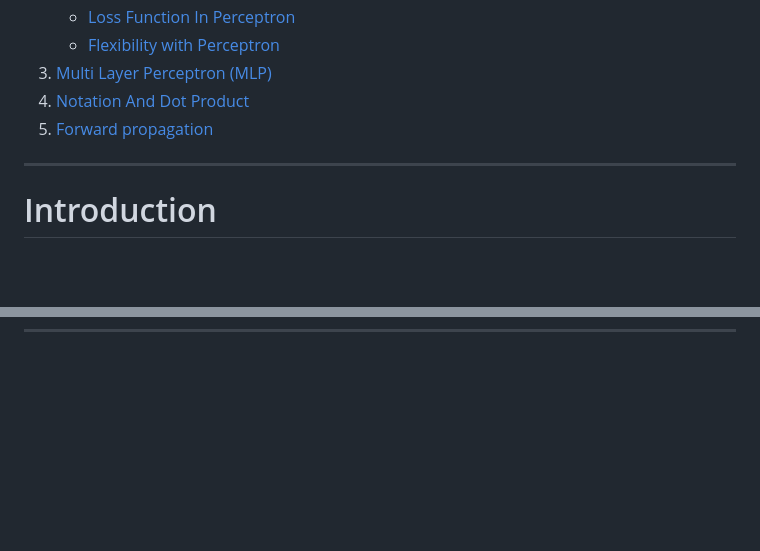
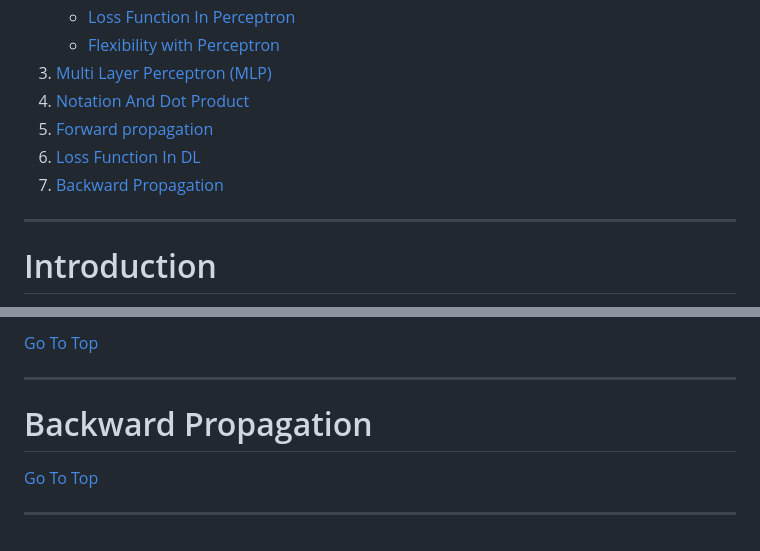
Before and after one commit to Yadnesh-Ranshevare/python_notes, a Markdown page: DeepLearning/Readme.md, 2 parts joined by grey strips. GitHub-like rendering; blank space fills up the shorter version.

Commit message:
started with loss function

```diff
--- a/DeepLearning/Readme.md
+++ b/DeepLearning/Readme.md
@@ -7,6 +7,8 @@
 3. [Multi Layer Perceptron (MLP)](#multi-layer-perceptron-mlp)
 4. [Notation And Dot Product](#notation-and-dot-product)
 5. [Forward propagation](#forward-propagation)
+6. [Loss Function In DL](#loss-function-in-dl)
+7. [Backward Propagation](#backward-propagation)
 
 
 ---
@@ -589,0 +636,10 @@ $$a^{[i]} = \sigma (a^{[i-1]} \cdot w^{[i]} + b^{[i]})$$
+[Go To Top](#content)
+
+---
+
+# Backward Propagation
+
+
+[Go To Top](#content)
+
+---
```
Also changed, not shown: other parts of DeepLearning/Readme.md (+44 -0 lines).
